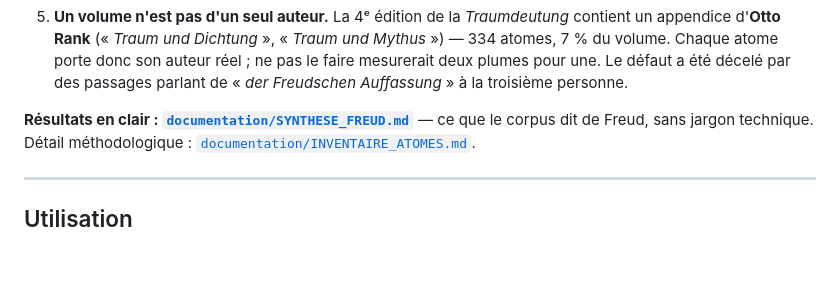
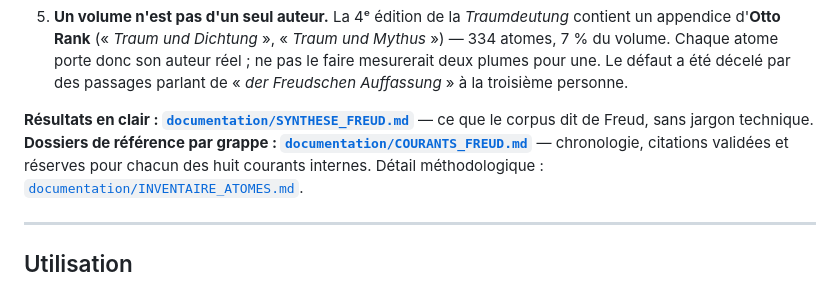
Before and after one commit to Gabuz22/psychologie, a Markdown page: README.md, the part around the change. Drawn GitHub-style; blank space fills up the shorter version.

```diff
--- a/README.md
+++ b/README.md
@@ -236,6 +236,8 @@ est qu'ils s'y regroupent déjà. Détail dans
 
 **Résultats en clair : [`documentation/SYNTHESE_FREUD.md`](documentation/SYNTHESE_FREUD.md)** —
 ce que le corpus dit de Freud, sans jargon technique.
+**Dossiers de référence par grappe : [`documentation/COURANTS_FREUD.md`](documentation/COURANTS_FREUD.md)**
+— chronologie, citations validées et réserves pour chacun des huit courants internes.
 Détail méthodologique : [`documentation/INVENTAIRE_ATOMES.md`](documentation/INVENTAIRE_ATOMES.md).
 
 ---
```
Also changed, not shown: documentation/COURANTS_FREUD.md (added, +270 -0 lines), documentation/SYNTHESE_FREUD.md (+3 -0 lines).
